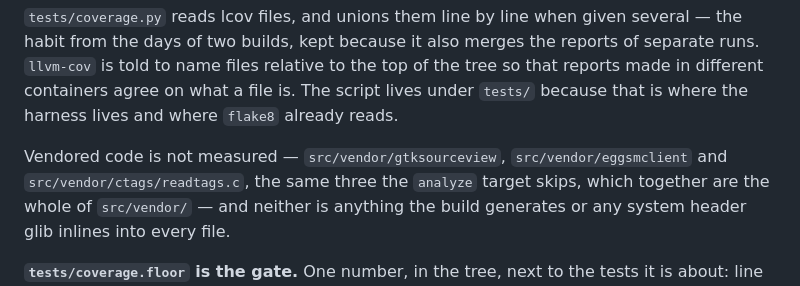
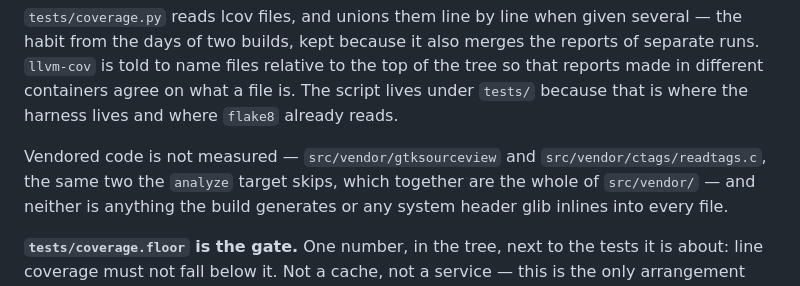
Before and after one commit to abbat/medit, a Markdown page: doc/testing-panes.md, the part around the change. Drawn GitHub-style.

```diff
--- a/doc/testing-panes.md
+++ b/doc/testing-panes.md
@@ -331,8 +331,8 @@ runs. `llvm-cov` is told to name files relative to the top of the tree so that r
 made in different containers agree on what a file is. The script lives
 under `tests/` because that is where the harness lives and where `flake8` already reads.
 
-Vendored code is not measured — `src/vendor/gtksourceview`, `src/vendor/eggsmclient` and
-`src/vendor/ctags/readtags.c`, the same three the `analyze` target skips, which together
+Vendored code is not measured — `src/vendor/gtksourceview` and
+`src/vendor/ctags/readtags.c`, the same two the `analyze` target skips, which together
 are the whole of `src/vendor/` — and neither is anything the build generates or any
 system header glib inlines into every file.
 
```
Also changed, not shown: AGENTS.md (+4 -3 lines).
